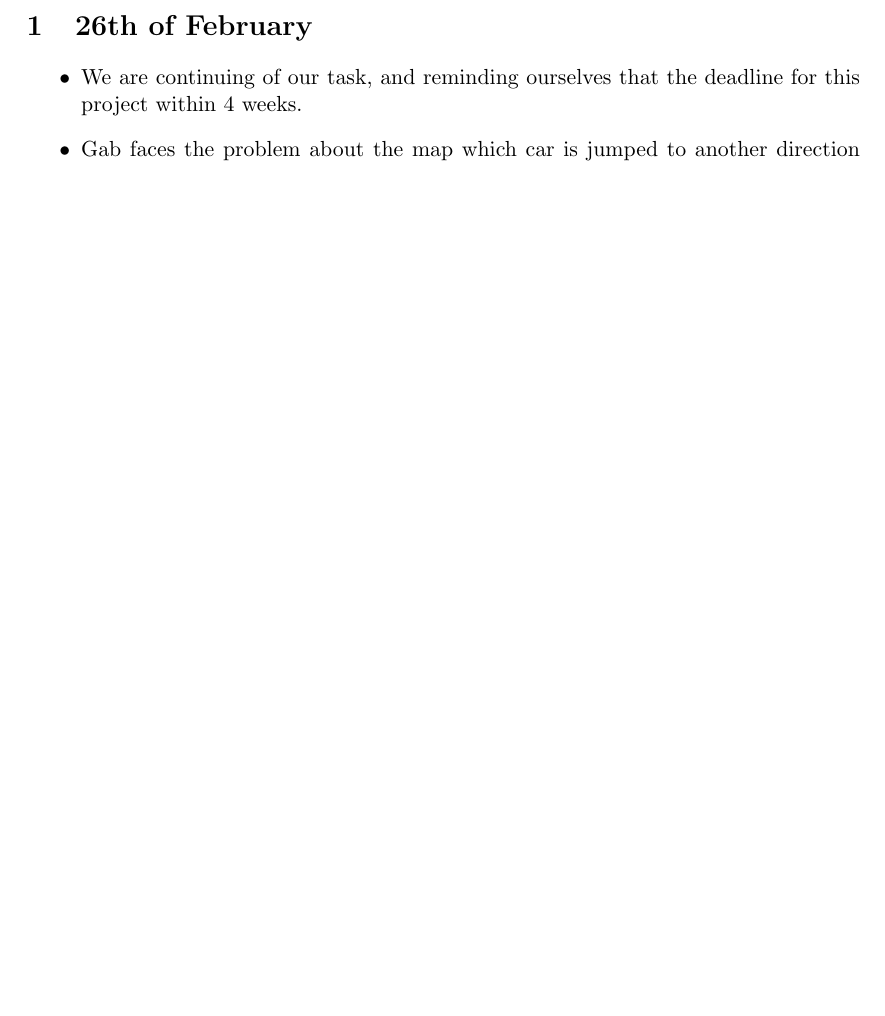
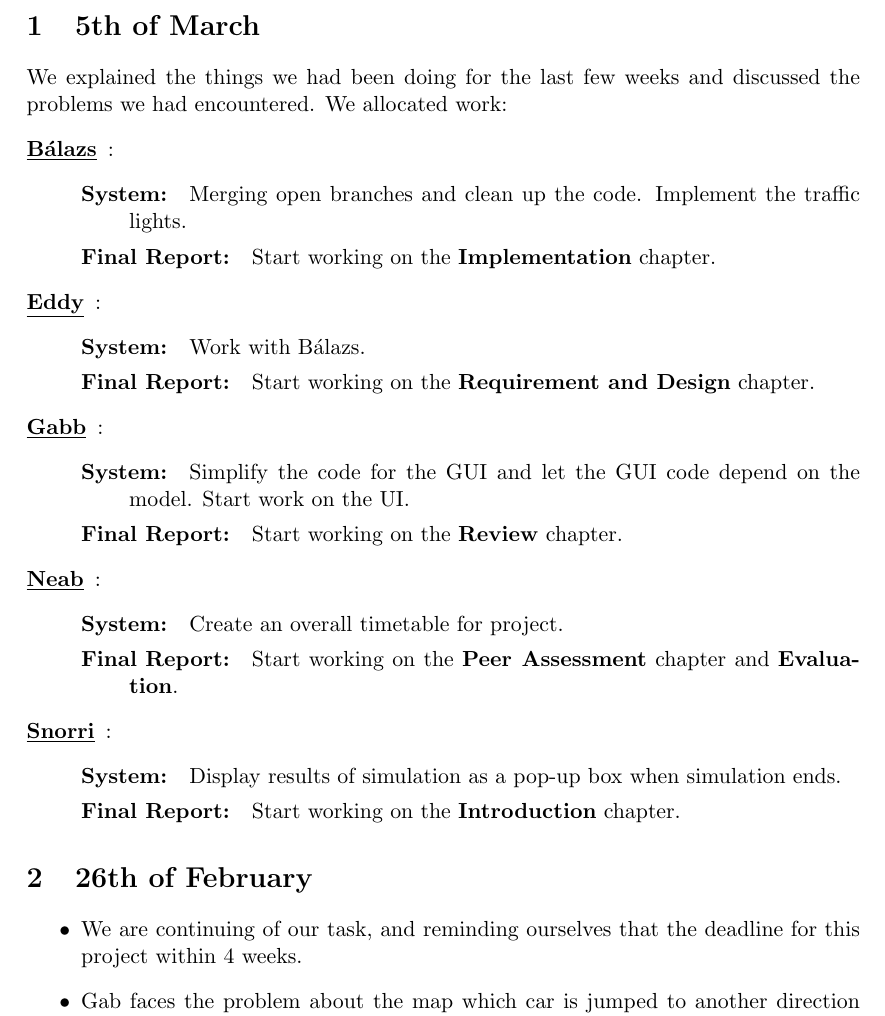
Before and after one commit to teamDiversity/trafficSim, a LaTeX document (LaTeX/meetingLog.tex): part of page 1 of 7 before the commit and part of page 1 of 8 after it, cut at the place of the change, the shorter picture padded with empty space. Compiled offline with pdfLaTeX.

Commit message:
meeting 5th of march logged

```diff
--- a/LaTeX/meetingLog.tex
+++ b/LaTeX/meetingLog.tex
@@ -6,6 +6,36 @@
 \geometry{a4paper}
 
 \begin{document}
+
+\section{5th of March}
+We explained the things we had been doing for the last few weeks and discussed the problems we had encountered. We allocated work:
+\begin{description}
+\item[\underline{Bálazs}]:
+	\begin{description}
+	\item[System: ]Merging open branches and clean up the code. Implement the traffic lights.
+	\item[Final Report: ]Start working on the \textbf{Implementation} chapter.
+	\end{description}
+\item[\underline{Eddy}]:
+	\begin{description}
+	\item[System: ]Work with Bálazs.
+	\item[Final Report: ]Start working on the \textbf{Requirement and Design} chapter.
+	\end{description}
+\item[\underline{Gabb}]:
+	\begin{description}
+	\item[System: ]Simplify the code for the GUI and let the GUI code depend on the model. Start work on the UI.
+	\item[Final Report: ]Start working on the \textbf{Review} chapter.
+	\end{description}
+\item[\underline{Neab}]:
+	\begin{description}
+	\item[System: ]Create an overall timetable for project.
+	\item[Final Report: ]Start working on the \textbf{Peer Assessment} chapter and \textbf{Evaluation}.
+	\end{description}
+\item[\underline{Snorri}]:
+	\begin{description}
+	\item[System: ]Display results of simulation as a pop-up box when simulation ends.
+	\item[Final Report: ]Start working on the \textbf{Introduction} chapter.
+	\end{description}
+\end{description}
 
 \section{26th of February}
 \begin{itemize}
```
Also changed, not shown: LaTeX/meetingLog.pdf.
